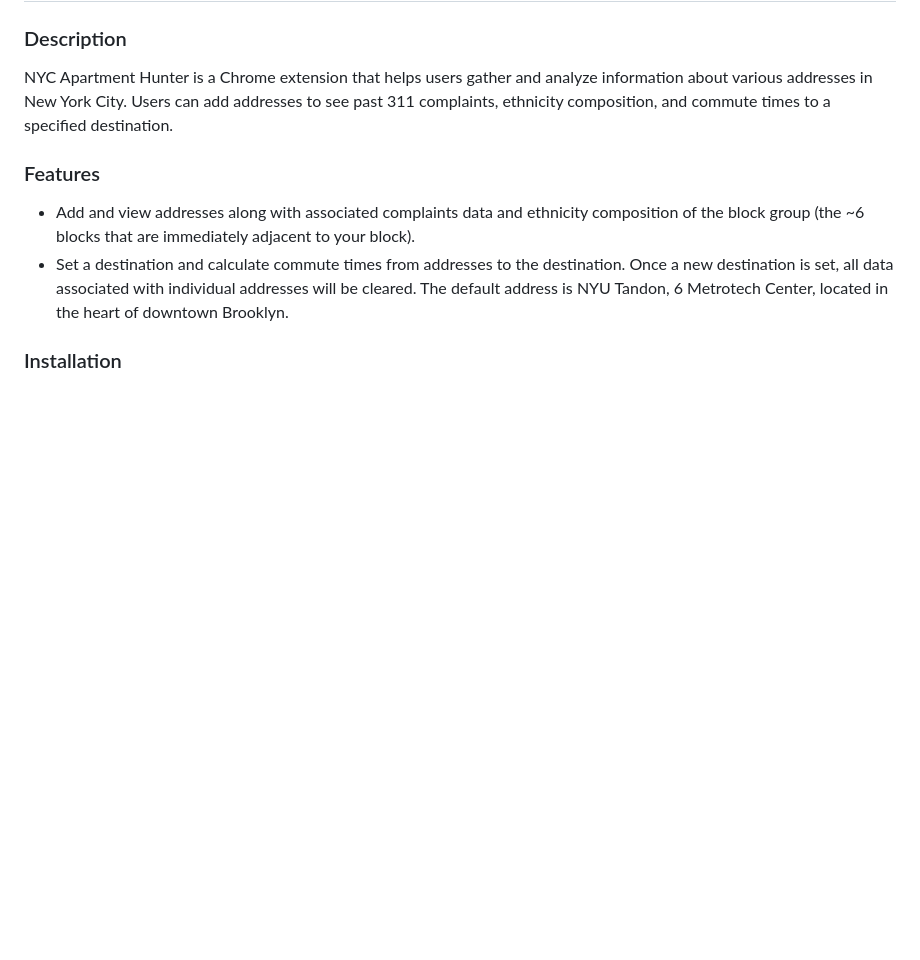
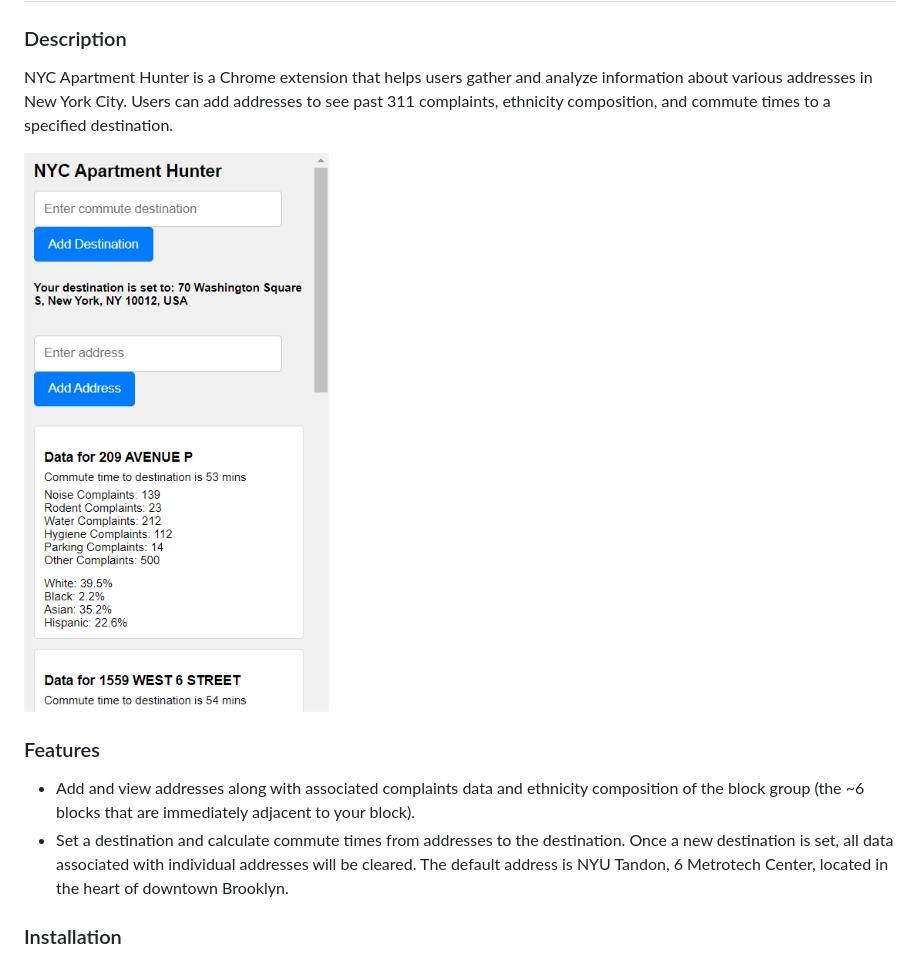
Before and after one commit to siyanlau/nyc-apartment-hunter, a Markdown page: README.md, the part around the change. Rendered like a GitHub page; pictures changed too: screenshot.png (added); blank space fills up the shorter version.

Commit message:
adding screenshot

```diff
--- a/README.md
+++ b/README.md
@@ -1,6 +1,8 @@
 # NYC Apartment Hunter
 ### Description
 NYC Apartment Hunter is a Chrome extension that helps users gather and analyze information about various addresses in New York City. Users can add addresses to see past 311 complaints, ethnicity composition, and commute times to a specified destination.
+
+![Popup Interface](screenshot.png)
 
 ### Features
 - Add and view addresses along with associated complaints data and ethnicity composition of the block group (the ~6 blocks that are immediately adjacent to your block).
```
